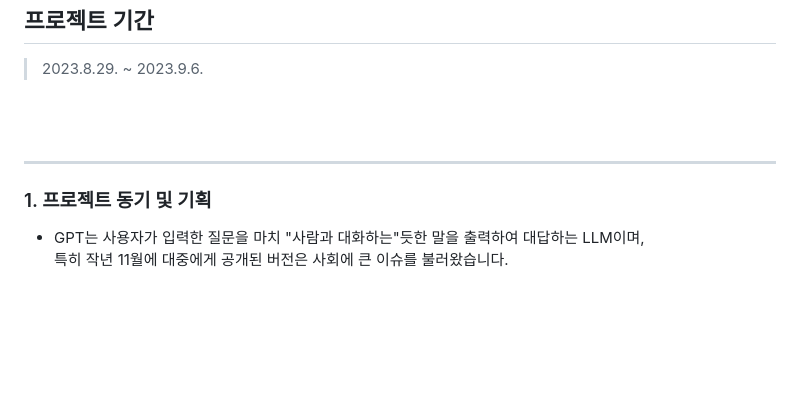
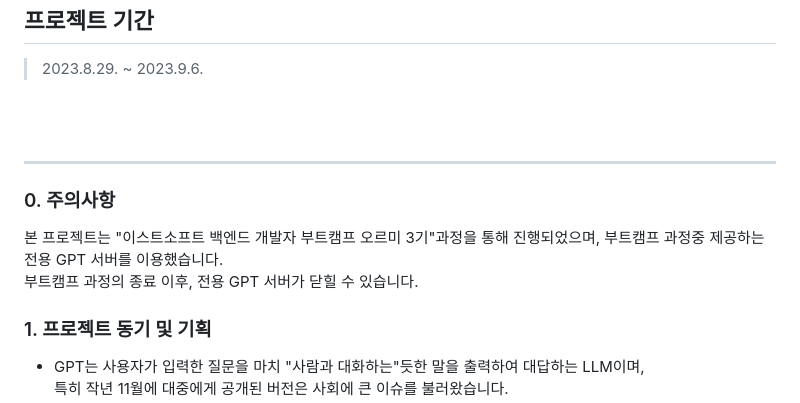
Before and after one commit to mamananama/ahro.github.io, a Markdown page: README.md, the part around the change. GitHub-like rendering; blank space fills up the shorter version.

```diff
--- a/README.md
+++ b/README.md
@@ -24,6 +24,10 @@ A Happy Routine Orgnaier : [AHRO](https://mamananama.github.io/ahro.github.io/)
 
 
 ---
+### 0. 주의사항
+본 프로젝트는 "이스트소프트 백엔드 개발자 부트캠프 오르미 3기"과정을 통해 진행되었으며, 부트캠프 과정중 제공하는 전용 GPT 서버를 이용했습니다.<br/>
+부트캠프 과정의 종료 이후, 전용 GPT 서버가 닫힐 수 있습니다.
+
 ### 1. 프로젝트 동기 및 기획
 - GPT는 사용자가 입력한 질문을 마치 "사람과 대화하는"듯한 말을 출력하여 대답하는 LLM이며,<br/> 특히 작년 11월에 대중에게 공개된 버전은 사회에 큰 이슈를 불러왔습니다.<br/><br/>
 - GPT가 사람의 말을 이해하고 질문에 적절한 답을 찾아낸다는 것 자체도 중요하지만,<br/> 바꿔서 말하면 누구나 쉽게 사용할 수 있는 <strong>'자연어 처리 프로그램'</strong>이 공개된 것으로 볼 수 있습니다.<br/><br/>
```
